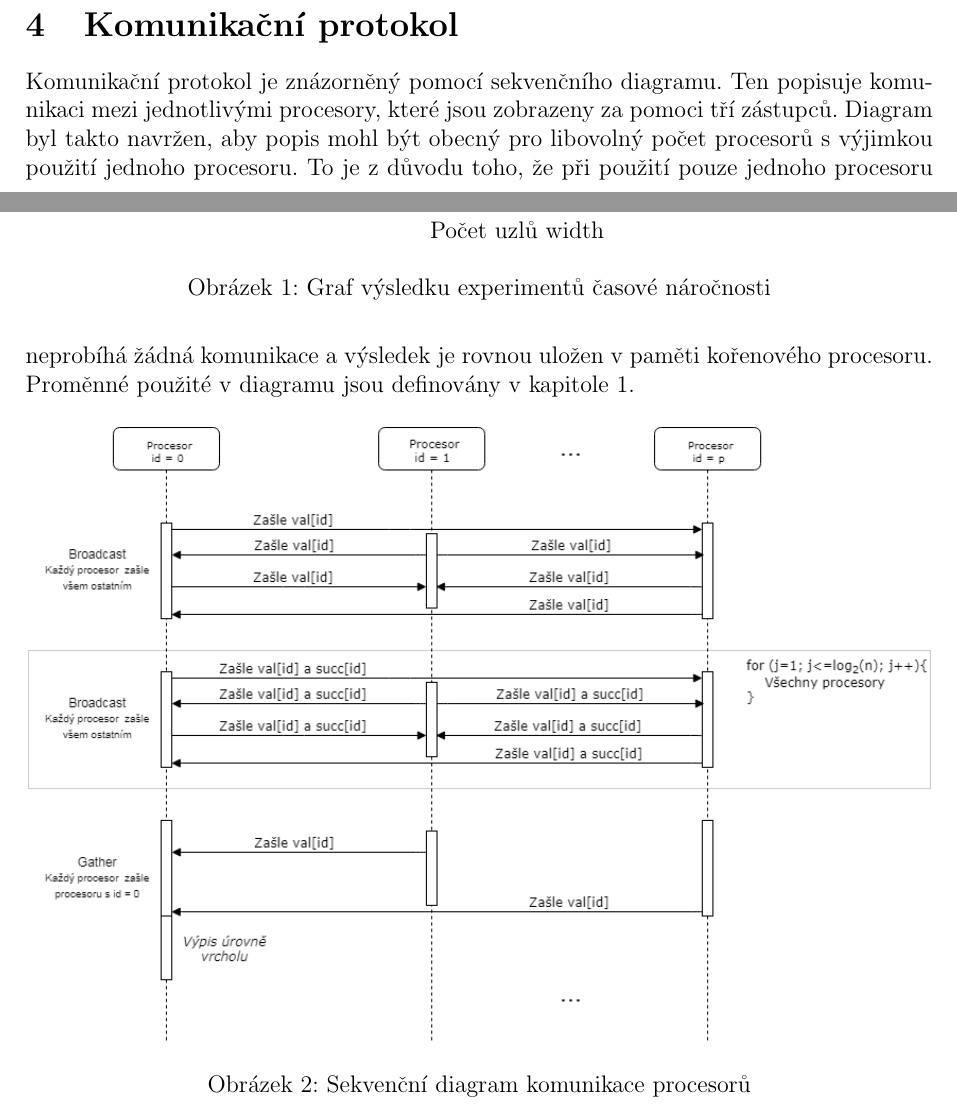
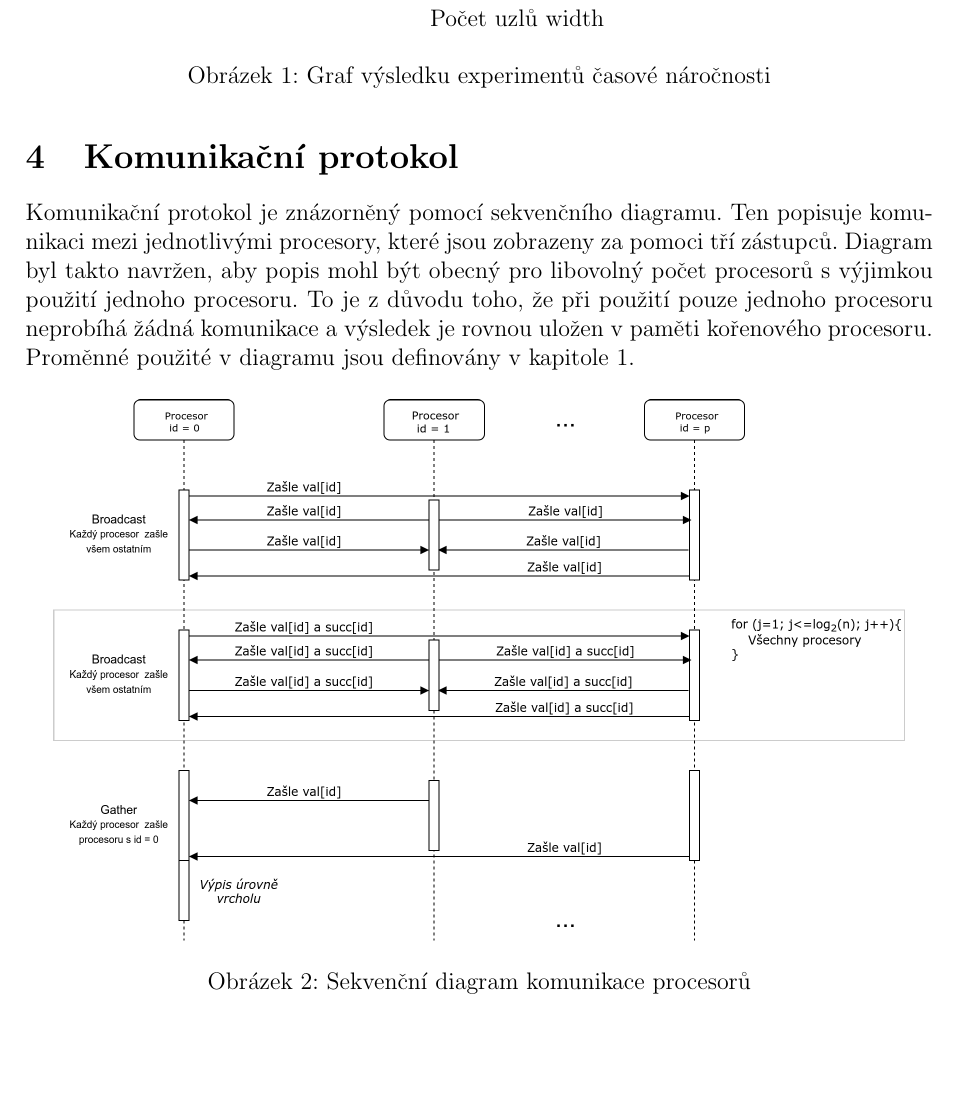
Before and after one commit to tomasblazek/PRL, a LaTeX document (proj2/doc/xblaze31.tex): two parts of pages 2 and 3 of 4 before the commit and part of page 3 of 4 after it, the two joined at a grey line, cut so that both start at the same text, the shorter picture padded with empty space. Compiled offline with pdfLaTeX.

Commit message:
Documentation edit diagram

```diff
--- a/proj2/doc/xblaze31.tex
+++ b/proj2/doc/xblaze31.tex
@@ -86,7 +85,7 @@ Komunikační protokol je znázorněný pomocí sekvenčního diagramu. Ten popi
 
 \begin{figure}[H]
 	\centering
-	\includegraphics[scale=0.53]{pics/seq.png}
+	\includegraphics[scale=0.25]{pics/seq.png}
 	\caption{Sekvenční diagram komunikace procesorů}
 \end{figure}
 
```
Also changed, not shown: proj2/doc/pics/seq.png, proj2/doc/xblaze31.tex (5 more changed lines).
